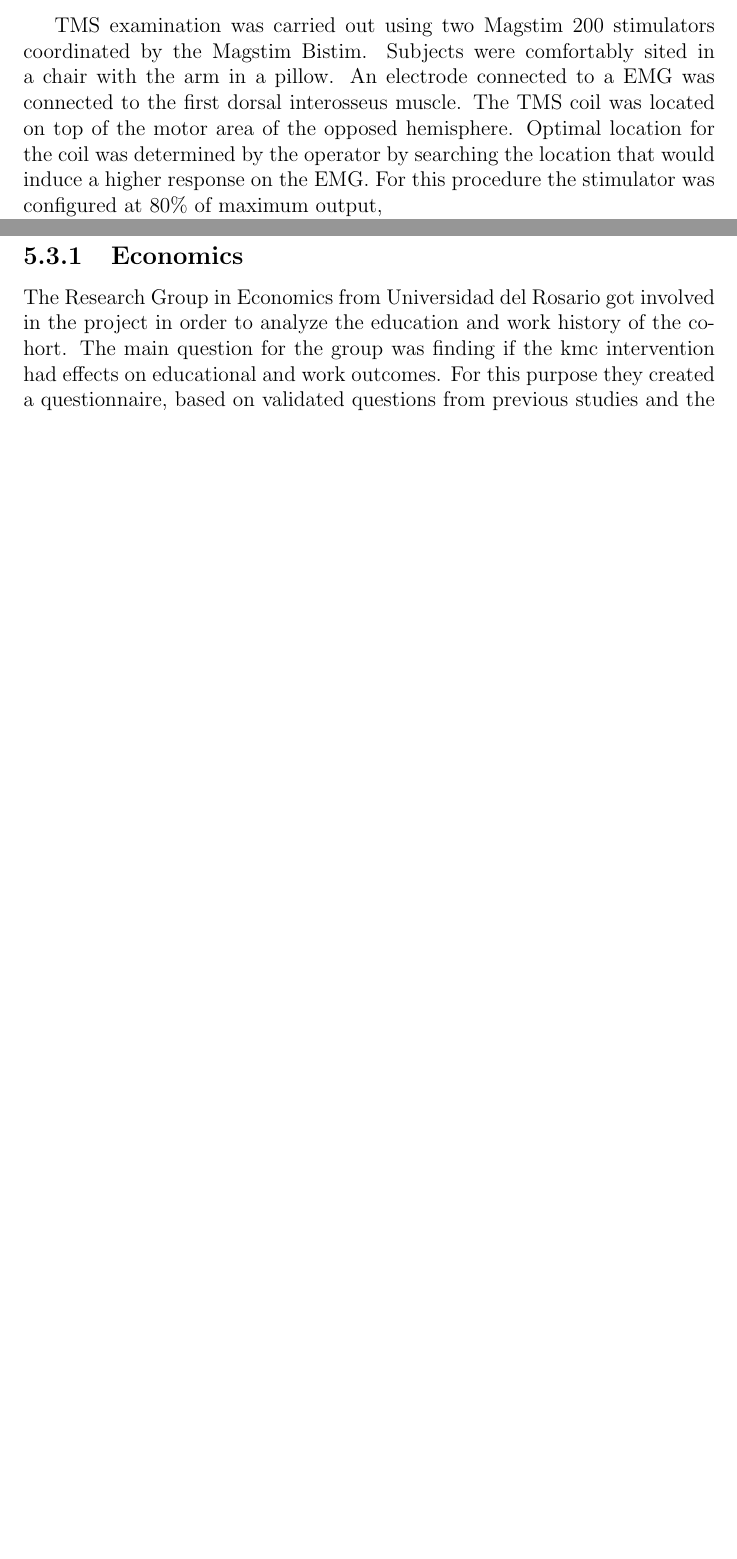
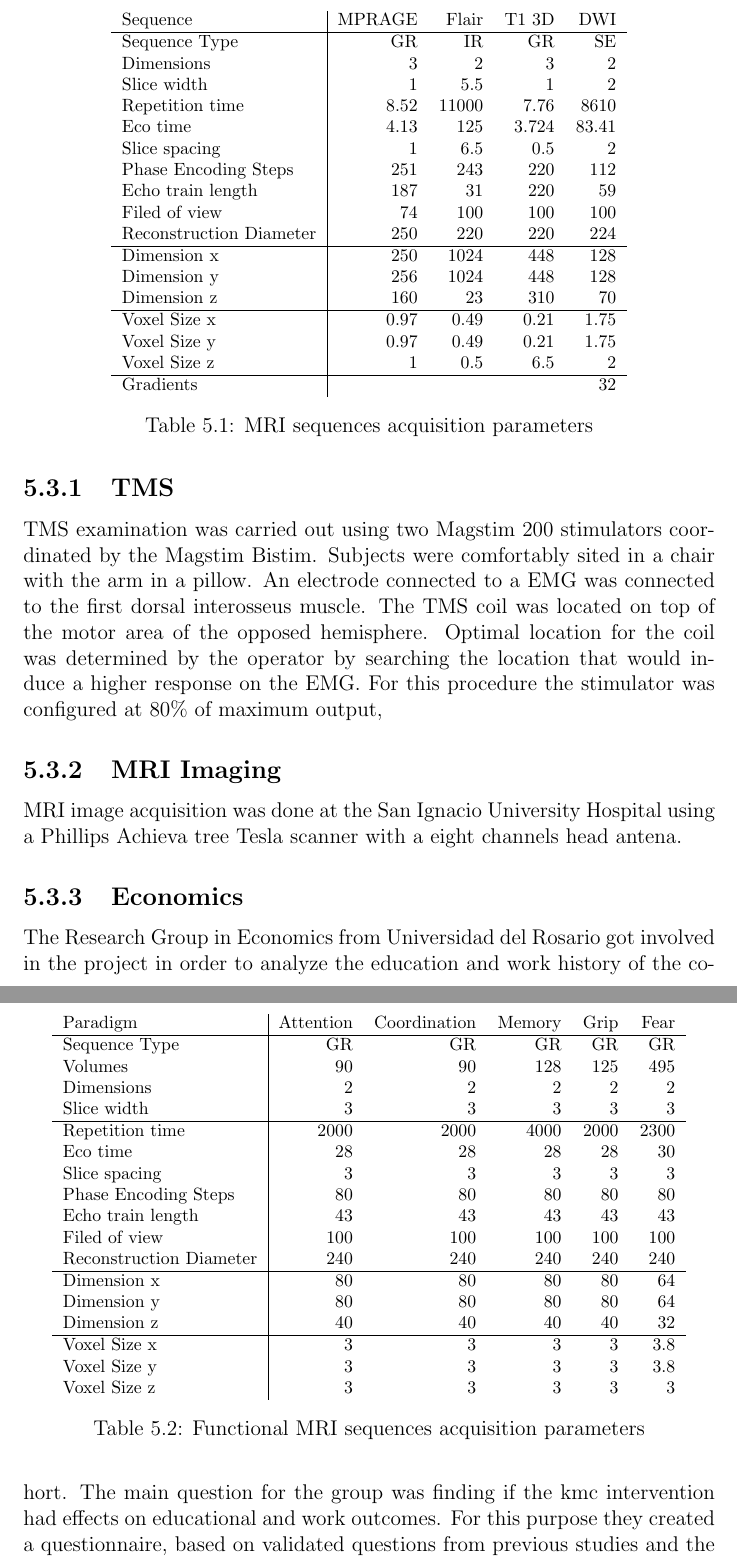
Before and after one commit to diego0020/disertation, a LaTeX thesis (main.tex, which reads 04_kmc400.tex): two parts of pages 97 and 98 of 110 before the commit and two parts of pages 98 and 99 of 111 after it, joined at a grey line, cut at the place of the change, the shorter picture padded with empty space. Compiled offline with pdfLaTeX.

Commit message:
mri tables

```diff
--- a/04_kmc400.tex
+++ b/04_kmc400.tex
@@ -154,6 +152,72 @@ Furthermore, kids who were born with high risk (less than 1700g.) went trough MR
  -- Use cases with Nathalie
  -- Examples of obvious and non obvious findings
 
+\subsection{TMS}
+%TMS details
+TMS examination was carried out using two Magstim 200 stimulators coordinated by the Magstim Bistim. Subjects were comfortably sited in a chair with the arm in a pillow. An electrode connected to a EMG was connected to the first dorsal interosseus muscle. The TMS coil was located on top of the motor area of the opposed hemisphere. Optimal location for the coil was determined by the operator by searching the location that would induce a higher response on the EMG. For this procedure the stimulator was configured at 80\% of maximum output,
+
+
+\subsection{MRI Imaging}
+
+MRI image acquisition was done at the San Ignacio University Hospital using a Phillips Achieva tree Tesla scanner with a eight channels head  antena.
+\begin{table}
+	\centering
+	\footnotesize
+		\begin{tabular}{l|rrrrr}
+				Sequence&MPRAGE	&Flair	&T1 3D &DWI\\ \hline
+				Sequence Type	&GR	&IR	&GR &SE\\
+				Dimensions	&3	&2	&3 &2\\
+				Slice width	&1	&5.5	&1 &2\\
+				Repetition time	&8.52	&11000	&7.76 &8610\\
+				Eco time	&4.13	&125	&3.724 &83.41\\
+				Slice spacing	&1	&6.5	&0.5 &2\\
+				Phase Encoding Steps	&251	&243	&220 &112\\
+				Echo train length	&187	&31	&220 &59\\
+				Filed of view	&74	&100	&100 &100\\
+				Reconstruction	Diameter&250	&220	&220 &224\\\hline
+				Dimension x &250	&1024 &448  &128 \\
+				Dimension y &256	&1024 &448 &128 \\
+				Dimension z &160	&23 &310 &70 \\ \hline
+				Voxel Size x	&0.97 &0.49 &0.21  &1.75 \\
+				Voxel Size y	&0.97 &0.49 &0.21 &1.75 \\
+				Voxel Size z	&1  &0.5 &6.5 &2 \\ \hline
+				Gradients   &    &    &    &    32 \\
+		\end{tabular}
+	\caption{MRI sequences acquisition parameters}
+	\label{tab_mri_params}
+\end{table}
+
+
+\begin{table}
+	\centering
+	\footnotesize
+		\begin{tabular}{l|rrrrr}
+
+	Paradigm &Attention	&Coordination	&Memory	&Grip &Fear\\ \hline
+	Sequence Type	&GR	&GR	&GR	&GR &GR\\
+	Volumes	&90	&90	&128	&125 &495\\
+	Dimensions	&2	&2	&2	&2 &2\\
+	Slice width	&3	&3	&3	&3 &3\\ \hline
+	Repetition time	&2000	&2000	&4000	&2000 &2300\\
+	Eco time	&28	&28	&28	&28 &30\\
+	Slice spacing	&3	&3	&3	&3 &3\\
+	Phase Encoding Steps	&80	&80	&80	&80 &80\\
+	Echo train length	&43	&43	&43	&43 &43\\
+	Filed of view	&100	&100	&100	&100 &100\\
+	Reconstruction	Diameter&240	&240	&240	&240 &240\\ \hline
+	Dimension x &80	&80 &80 &80 &64 \\
+	Dimension y &80	&80 &80 &80 &64 \\
+	Dimension z &40	&40 &40 &40 &32 \\ \hline
+	Voxel Size x	&3 &3 &3 &3 &3.8 \\
+	Voxel Size y	&3 &3 &3 &3 &3.8 \\
+	Voxel Size z	&3 &3 &3 &3 &3 \\
+		\end{tabular}
+	\caption{Functional MRI sequences acquisition parameters}
+	\label{tab_fmri_params}
+\end{table}
+
+
+%Autocite reporte interno Pablo y Felipe
 
 \subsection{Economics}
 
```
Also changed, not shown: main.tex (+1 -1 lines), 04_kmc400.tex (7 more changed lines).
